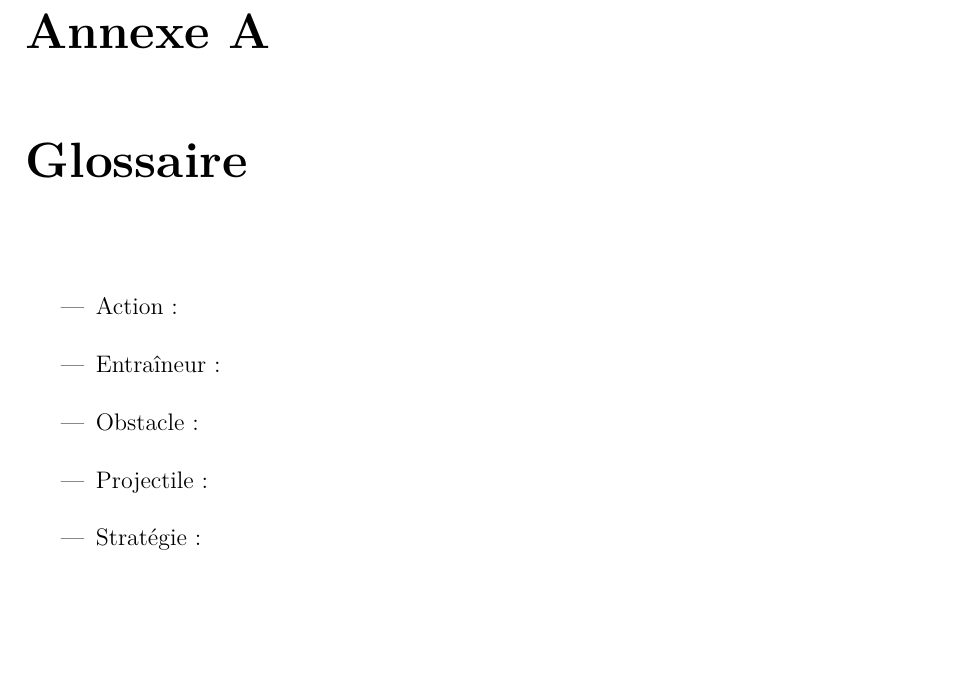
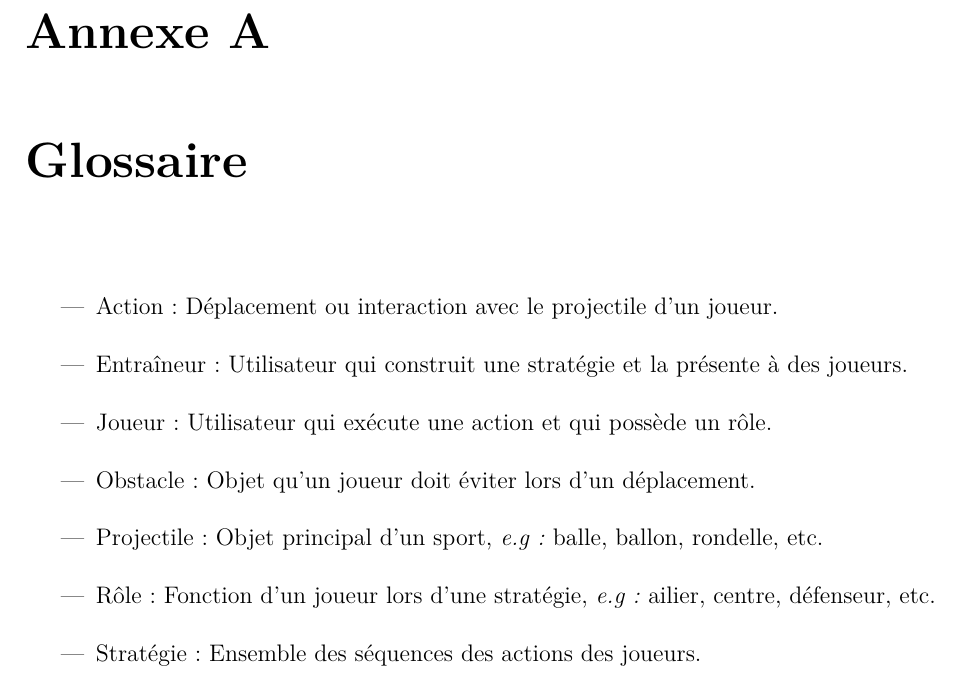
Before and after one commit to agingrasc/glo2004, a LaTeX thesis (rapport/rapport.tex, which reads rapport/tex/annexe/glossaire.tex): part of page 12 of 13, cut so that both start at the same text, the shorter picture padded with empty space. Compiled offline with pdfLaTeX.

Commit message:
modification au glossaire, def initial

```diff
--- a/rapport/tex/annexe/glossaire.tex
+++ b/rapport/tex/annexe/glossaire.tex
@@ -7,14 +7,18 @@
 \label{s:glossaire}
 
 \begin{itemize}
-    \item Action:
+    \item Action: Déplacement ou interaction avec le projectile d'un joueur.
         \\
-    \item Entra\^ineur:
+    \item Entra\^ineur: Utilisateur qui construit une strat\'egie et la pr\'esente \`a des joueurs.
         \\
-    \item Obstacle:
+    \item Joueur: Utilisateur qui ex\'ecute une action et qui poss\`ede un r\^ole.
         \\
-    \item Projectile:
+    \item Obstacle: Objet qu'un joueur doit \'eviter lors d'un d\'eplacement.
         \\
-    \item Stratégie:
+    \item Projectile: Objet principal d'un sport, \textit{e.g:} balle, ballon, rondelle, etc.
+        \\
+    \item R\^ole: Fonction d'un joueur lors d'une strat\'egie, \textit{e.g:} ailier, centre, d\'efenseur, etc.
+        \\
+    \item Stratégie: Ensemble des s\'equences des actions des joueurs.
         \\
 \end{itemize}
```
